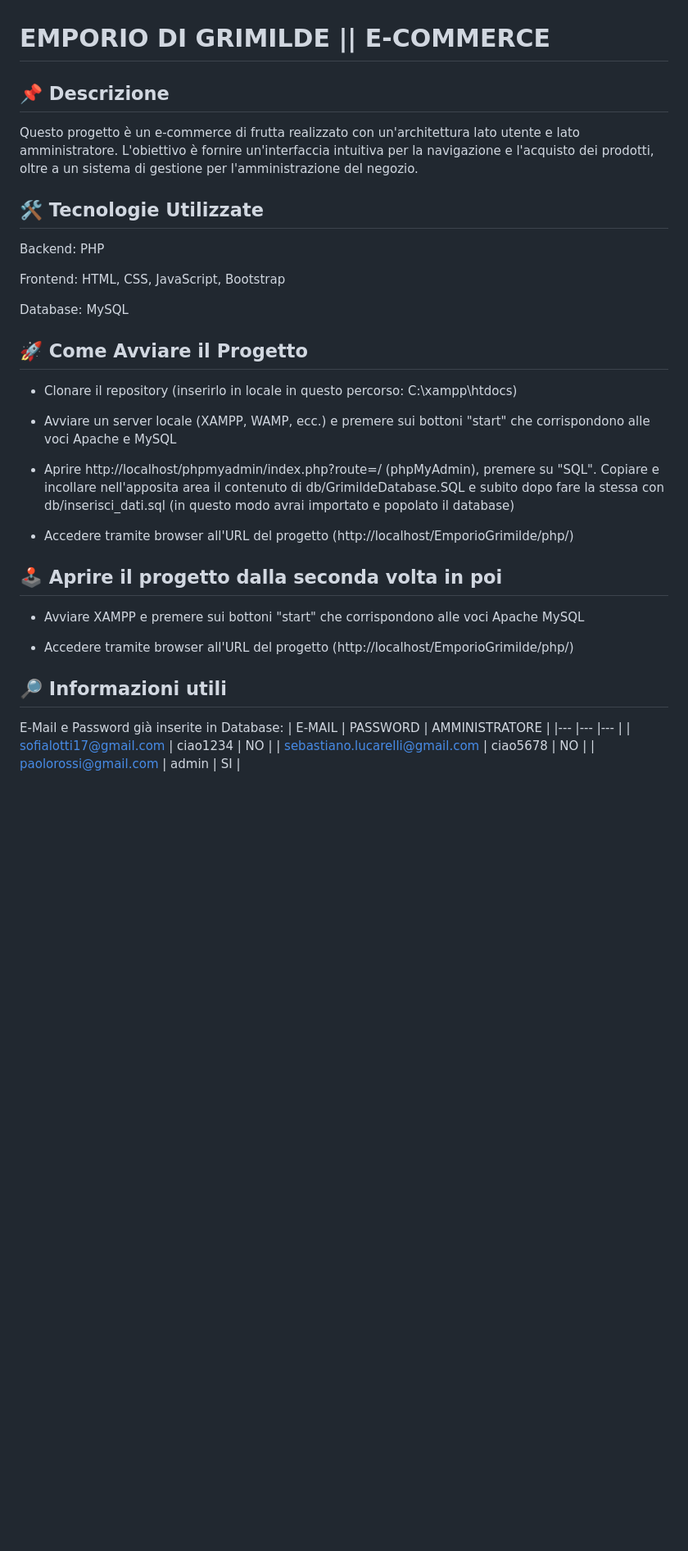
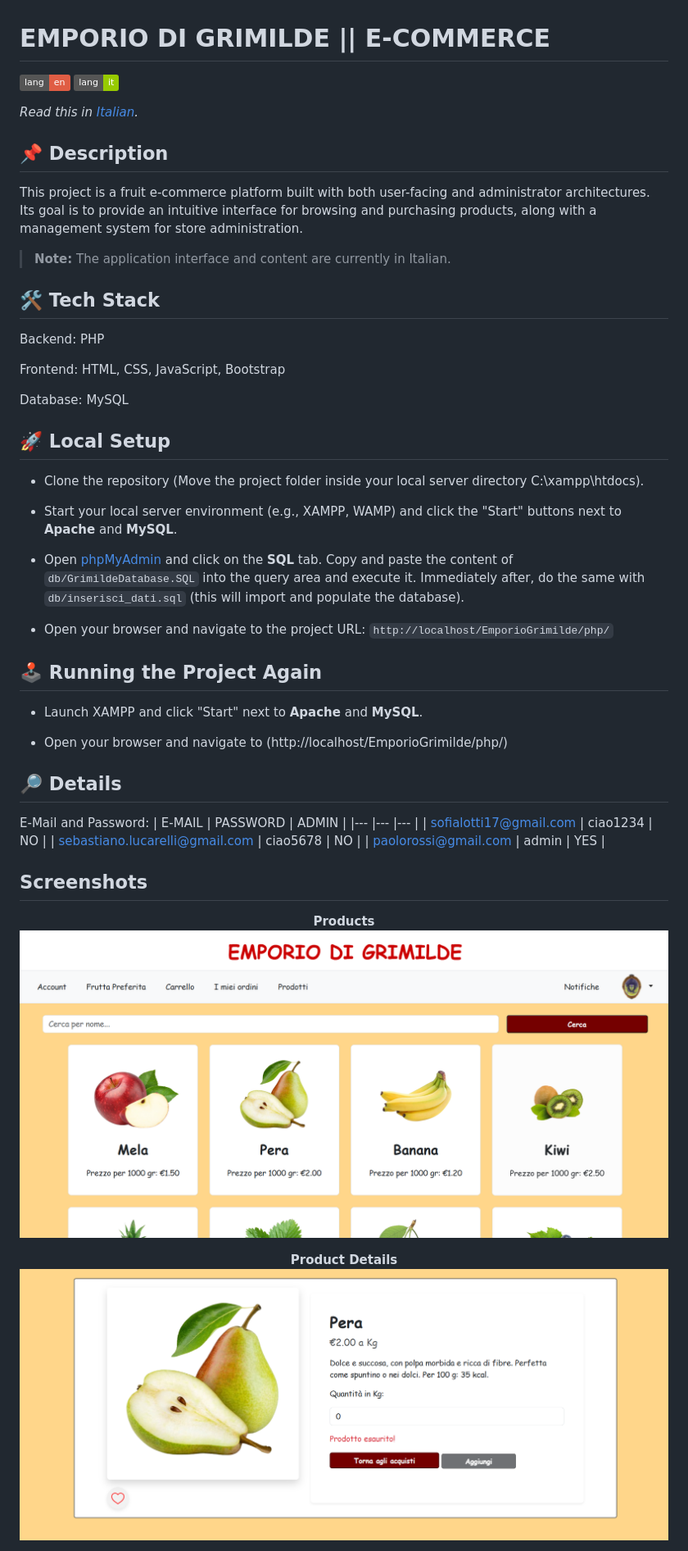
Before and after one commit to sofialottii/EmporioGrimilde, a Markdown page: README.md, the part around one of its changes. Shown at 82% size. GitHub-like rendering; pictures changed too: screenshots/oneProduct.png (added), screenshots/products.png (added); badges without logos; blank space fills up the shorter version.

Commit message:
added screenshots and created readmes

```diff
--- a/README.md
+++ b/README.md
@@ -1,35 +1,53 @@
 # EMPORIO DI GRIMILDE || E-COMMERCE
 
-## 📌 Descrizione
-Questo progetto è un e-commerce di frutta realizzato con un'architettura lato utente e lato amministratore. L'obiettivo è fornire un'interfaccia intuitiva per la navigazione e l'acquisto dei prodotti, oltre a un sistema di gestione per l'amministrazione del negozio.
+[![en](https://img.shields.io/badge/lang-en-red.svg)](README.md)
+[![it](https://img.shields.io/badge/lang-it-green.svg)](README.it.md)
 
-## 🛠️ Tecnologie Utilizzate
+*Read this in [Italian](README.it.md).*
+
+## 📌 Description
+This project is a fruit e-commerce platform built with both user-facing and administrator architectures. Its goal is to provide an intuitive interface for browsing and purchasing products, along with a management system for store administration.
+
+> **Note:** The application interface and content are currently in Italian.
+
+## 🛠️ Tech Stack
 Backend: PHP
 
 Frontend: HTML, CSS, JavaScript, Bootstrap
 
 Database: MySQL
 
-## 🚀 Come Avviare il Progetto
-- Clonare il repository (inserirlo in locale in questo percorso: C:\xampp\htdocs)
+## 🚀 Local Setup
+- Clone the repository (Move the project folder inside your local server directory C:\xampp\htdocs).
 
-- Avviare un server locale (XAMPP, WAMP, ecc.) e premere sui bottoni "start" che corrispondono alle voci Apache e MySQL
+- Start your local server environment (e.g., XAMPP, WAMP) and click the "Start" buttons next to **Apache** and **MySQL**.
 
-- Aprire http://localhost/phpmyadmin/index.php?route=/ (phpMyAdmin), premere su "SQL". Copiare e incollare nell'apposita area
-il contenuto di db/GrimildeDatabase.SQL e subito dopo fare la stessa con db/inserisci_dati.sql (in questo modo avrai importato
-e popolato il database)
+- Open [phpMyAdmin](http://localhost/phpmyadmin/index.php?route=/) and click on the **SQL** tab. Copy and paste the content of `db/GrimildeDatabase.SQL` into the query area and execute it. Immediately after, do the same with `db/inserisci_dati.sql` (this will import and populate the database).
 
-- Accedere tramite browser all'URL del progetto (http://localhost/EmporioGrimilde/php/)
+- Open your browser and navigate to the project URL: `http://localhost/EmporioGrimilde/php/`
 
-## 🕹️ Aprire il progetto dalla seconda volta in poi
-- Avviare XAMPP e premere sui bottoni "start" che corrispondono alle voci Apache MySQL
+## 🕹️ Running the Project Again
+- Launch XAMPP and click "Start" next to **Apache** and **MySQL**.
 
-- Accedere tramite browser all'URL del progetto (http://localhost/EmporioGrimilde/php/)
+- Open your browser and navigate to (http://localhost/EmporioGrimilde/php/)
 
-## 🔎 Informazioni utili
-E-Mail e Password già inserite in Database:
-| E-MAIL | PASSWORD | AMMINISTRATORE |
+## 🔎 Details
+E-Mail and Password:
+| E-MAIL | PASSWORD | ADMIN |
 |--- |--- |--- |
 | sofialotti17@gmail.com | ciao1234 | NO |
 | sebastiano.lucarelli@gmail.com | ciao5678 | NO |
-| paolorossi@gmail.com | admin | SI |
+| paolorossi@gmail.com | admin | YES |
+
+## Screenshots
+
+<p align="center">
+  <b>Products</b><br>
+  <img src="screenshots/products.png" width="800">
+</p>
+
+<p align="center">
+  <b>Product Details</b><br>
+  <img src="screenshots/oneProduct.png" width="800">
+</p>
+
```
Also changed, not shown: other parts of README.md (+9 -0 lines), README.it.md (added, +62 -0 lines), screenshots/cart.png (added), screenshots/notify.png (added).
